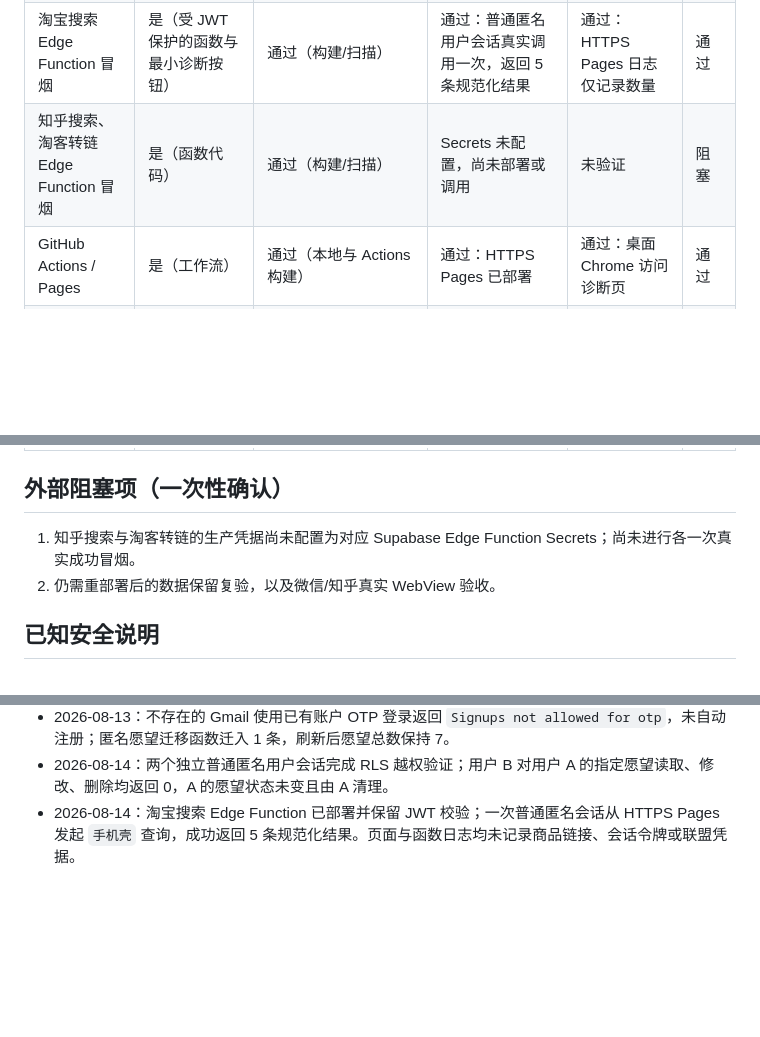
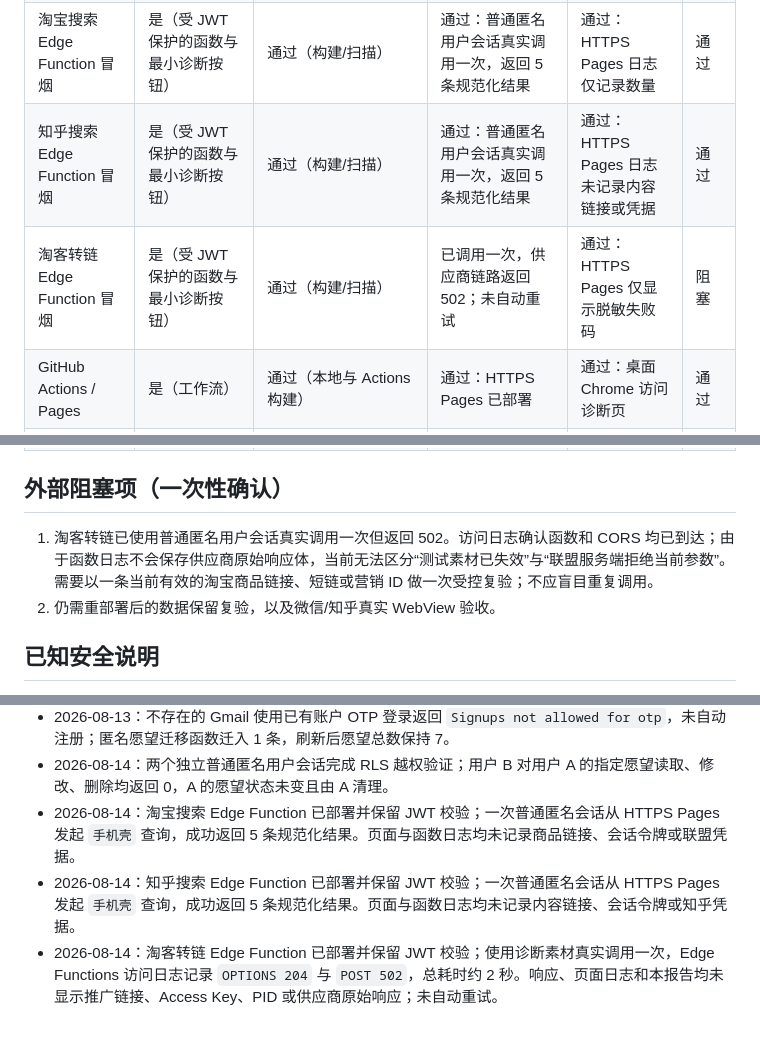
Before and after one commit to zyrobbie/kanshan-wish-custodian, a Markdown page: PHASE1_ACCEPTANCE.md, 3 parts joined by grey strips. GitHub-like rendering; blank space fills up the shorter version.

Commit message:
docs: record Zhihu and Taoke smoke outcomes

```diff
--- a/PHASE1_ACCEPTANCE.md
+++ b/PHASE1_ACCEPTANCE.md
@@ -17,14 +17,15 @@
 | 跨浏览器匿名愿望原子迁移 | 是（双 JWT 验证与受控 Edge Function） | 通过（控制项检查） | 通过：函数已部署，JWT 与 Pages CORS 均启用 | 通过：迁入 1 条；刷新后总数保持 7，不重复复制 | 通过 |
 | 两个普通用户会话 RLS 越权拒绝 | 是（策略与诊断自检） | 通过（控制项检查） | 通过：两枚普通匿名 JWT 访问同一 Data API | 通过：B 对 A 读取、修改、删除均返回 0；A 记录未变并已清理 | 通过 |
 | 淘宝搜索 Edge Function 冒烟 | 是（受 JWT 保护的函数与最小诊断按钮） | 通过（构建/扫描） | 通过：普通匿名用户会话真实调用一次，返回 5 条规范化结果 | 通过：HTTPS Pages 日志仅记录数量 | 通过 |
-| 知乎搜索、淘客转链 Edge Function 冒烟 | 是（函数代码） | 通过（构建/扫描） | Secrets 未配置，尚未部署或调用 | 未验证 | 阻塞 |
+| 知乎搜索 Edge Function 冒烟 | 是（受 JWT 保护的函数与最小诊断按钮） | 通过（构建/扫描） | 通过：普通匿名用户会话真实调用一次，返回 5 条规范化结果 | 通过：HTTPS Pages 日志未记录内容链接或凭据 | 通过 |
+| 淘客转链 Edge Function 冒烟 | 是（受 JWT 保护的函数与最小诊断按钮） | 通过（构建/扫描） | 已调用一次，供应商链路返回 502；未自动重试 | 通过：HTTPS Pages 仅显示脱敏失败码 | 阻塞 |
 | GitHub Actions / Pages | 是（工作流） | 通过（本地与 Actions 构建） | 通过：HTTPS Pages 已部署 | 通过：桌面 Chrome 访问诊断页 | 通过 |
 | 重部署后数据保留 | 不适用 | 不适用 | Pages 与迁移函数均已重新部署 | 尚未在重部署后重新读取已存在数据 | 阻塞 |
 | 微信/知乎真实 WebView | 不适用 | 不适用 | 未部署 | 未验证 | 等待可访问正式地址 |
 
 ## 外部阻塞项（一次性确认）
 
-1. 知乎搜索与淘客转链的生产凭据尚未配置为对应 Supabase Edge Function Secrets；尚未进行各一次真实成功冒烟。
+1. 淘客转链已使用普通匿名用户会话真实调用一次但返回 502。访问日志确认函数和 CORS 均已到达；由于函数日志不会保存供应商原始响应体，当前无法区分“测试素材已失效”与“联盟服务端拒绝当前参数”。需要以一条当前有效的淘宝商品链接、短链或营销 ID 做一次受控复验；不应盲目重复调用。
 2. 仍需重部署后的数据保留复验，以及微信/知乎真实 WebView 验收。
 
 ## 已知安全说明
@@ -44,3 +45,5 @@
 - 2026-08-13：不存在的 Gmail 使用已有账户 OTP 登录返回 `Signups not allowed for otp`，未自动注册；匿名愿望迁移函数迁入 1 条，刷新后愿望总数保持 7。
 - 2026-08-14：两个独立普通匿名用户会话完成 RLS 越权验证；用户 B 对用户 A 的指定愿望读取、修改、删除均返回 0，A 的愿望状态未变且由 A 清理。
 - 2026-08-14：淘宝搜索 Edge Function 已部署并保留 JWT 校验；一次普通匿名会话从 HTTPS Pages 发起 `手机壳` 查询，成功返回 5 条规范化结果。页面与函数日志均未记录商品链接、会话令牌或联盟凭据。
+- 2026-08-14：知乎搜索 Edge Function 已部署并保留 JWT 校验；一次普通匿名会话从 HTTPS Pages 发起 `手机壳` 查询，成功返回 5 条规范化结果。页面与函数日志均未记录内容链接、会话令牌或知乎凭据。
+- 2026-08-14：淘客转链 Edge Function 已部署并保留 JWT 校验；使用诊断素材真实调用一次，Edge Functions 访问日志记录 `OPTIONS 204` 与 `POST 502`，总耗时约 2 秒。响应、页面日志和本报告均未显示推广链接、Access Key、PID 或供应商原始响应；未自动重试。
```
